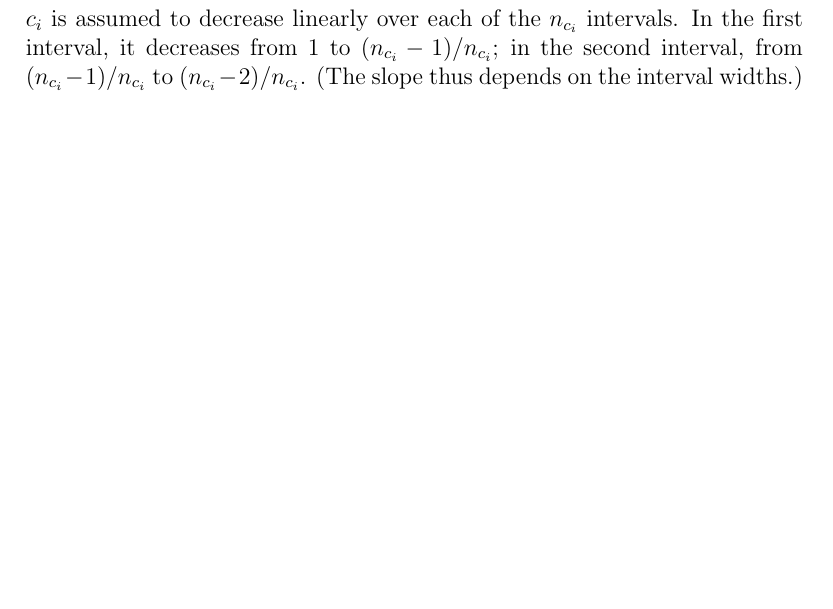
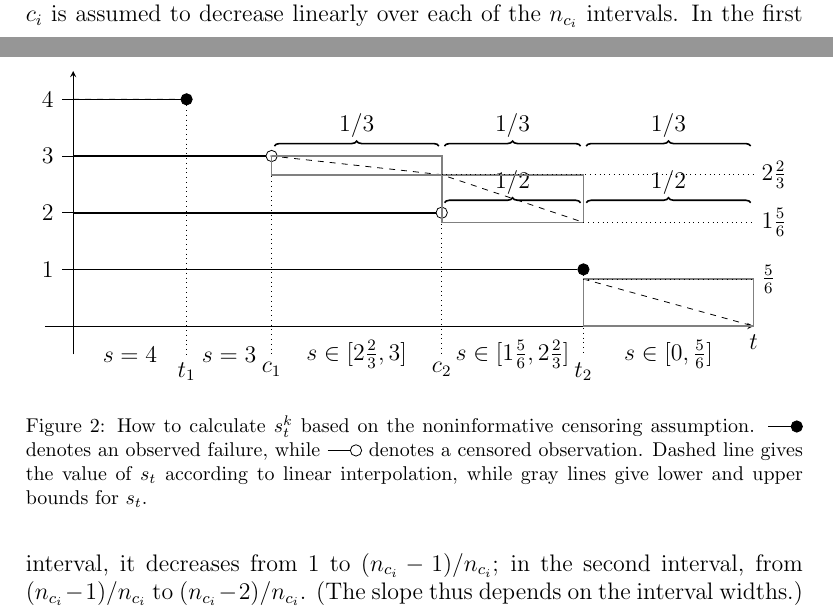
Before and after one commit to geeeero/npb-cens, a LaTeX paper (npb-cens-ms.tex): part of page 8 of 8 before the commit and two parts of pages 7 and 8 of 9 after it, the two joined at a grey line, cut so that both start at the same text, the shorter picture padded with empty space. Compiled offline with pdfLaTeX.

Commit message:
figure for alternative noninf cens

```diff
--- a/npb-cens-ms.tex
+++ b/npb-cens-ms.tex
@@ -18,7 +18,7 @@
 \usepackage{etoolbox}
 \usepackage{url}
 \usepackage{tikz}
-\usetikzlibrary{calc,shapes.misc,decorations}
+\usetikzlibrary{calc,shapes.misc,arrows}
 \usetikzlibrary{decorations.pathreplacing}
 %\usetikzlibrary{shapes.misc,fit}
 
@@ -491,6 +491,65 @@ The lower bound assumes that in each interval,
 the ``one-$n_{c_i}$th failure'' happens at the start of the interval;
 the upper bound assumes it happens at the end of the interval.
 
+\begin{figure}
+\centering
+\begin{tikzpicture}
+[fail/.style={circle, draw, inner sep=0, minimum size=2mm, fill=black},
+ cens/.style={circle, draw, inner sep=0, minimum size=2mm},
+ redistr/.style={thick, decorate, decoration={brace, raise=5pt}},
+ hv path/.style={thick, to path={-| (\tikztotarget)}},
+ vh path/.style={thick, to path={|- (\tikztotarget)}}]
+\coordinate (tanf) at ( 0,0);
+\coordinate (tend) at (12,0);
+\draw[-stealth] ($(tanf)+(-0.5,0)$) -- (tend) node [below] {$t$};
+\draw[-stealth] (0,-0.5) -- (0, 4.5);
+\foreach \tic in {1,...,4}
+  \draw (0,\tic) -- (-0.2, \tic) node [left] {$\tic$};
+\node [fail] (t1) at (2,4) {};
+\node [cens] (c1) at ($(t1) + (1.5,-1)$) {};
+\node [cens] (c2) at ($(c1) + (3  ,-1)$) {};
+\node [fail] (t2) at ($(c2) + (2.5,-1)$) {};
+\foreach \obs in {t1, c1, c2, t2}
+  \draw[thick] let \p1=(\obs) in (0,\y1) -- (\obs); %node[below left] {$\lab$};
+\redis{c1}{c1}{c2}{$1/3$}
+\redis{c1}{c2}{t2}{$1/3$}
+\redis{c1}{t2}{tend}{$1/3$}
+\redis{c2}{c2}{t2}{$1/2$}
+\redis{c2}{t2}{tend}{$1/2$}
+\coordinate (tanfl) at ( 0,-0.5);
+\coordinate (tendl) at (12,-0.5);
+\foreach \obs/\nam/\lab in {t1/t1l/t_1, c1/c1l/c_1, c2/c2l/c_2, t2/t2l/t_2}
+  { \path let \p1=(\obs) in coordinate (\nam) at (\x1,-0.5);
+    \draw[dotted] (\obs) -- (\nam) node [below] {$\lab$};
+  }
+\foreach \obs/\nam/\sval in {t1/t1s/4, t1/t1sl/3, c1/c1s/3, c2/c2s/2.67, t2/t2s/1.83, t2/t2sl/0.83}
+  \path let \p1=(\obs) in coordinate (\nam) at (\x1,\sval);
+%\path[gray,fill=gray] (c1s) rectangle (c2s)
+%                            rectangle (t2s)
+%                      (t2sl) rectangle (tend);
+\draw[dashed] (0,4) -- (t1s)
+              (t1sl) -- (c1s) -- (c2s) -- (t2s)
+              (t2sl) -- (tend);
+\path[gray] (c1s) edge[hv path] (c2s)
+                  edge[vh path] (c2s)
+            (c2s) edge[hv path] (t2s)
+                  edge[vh path] (t2s)
+            (t2sl) edge[hv path] (tend)
+                   edge[vh path] (tend);
+\foreach \pnt/\lab in {c2s/$2\frac{2}{3}$, t2s/$1\frac{5}{6}$, t2sl/$\frac{5}{6}$}
+  \draw[dotted] let \p1=(\pnt), \p2=(tend) in (\pnt) -- (\x2,\y1) node [right] {\lab};
+\svalue{tanfl}{t1l}  {$s=4$}
+\svalue{t1l}  {c1l}  {$s=3$}
+\svalue{c1l}  {c2l}  {$s\in [2\frac{2}{3}, 3]$}
+\svalue{c2l}  {t2l}  {$s\in [1\frac{5}{6}, 2\frac{2}{3}]$}
+\svalue{t2l}  {tendl}{$s\in [0,\frac{5}{6}]$}
+\end{tikzpicture}
+\caption{How to calculate $s^k_t$ based on the noninformative censoring assumption.
+\fail\ denotes an observed failure, while \cens\ denotes a censored observation.
+Dashed line gives the value of $s_t$ according to linear interpolation,
+while gray lines give lower and upper bounds for $s_t$.}
+\label{fig:noninf-cens2}
+\end{figure}
 
 
 
```
Also changed, not shown: npb-cens-ms.tex (10 more changed lines).
